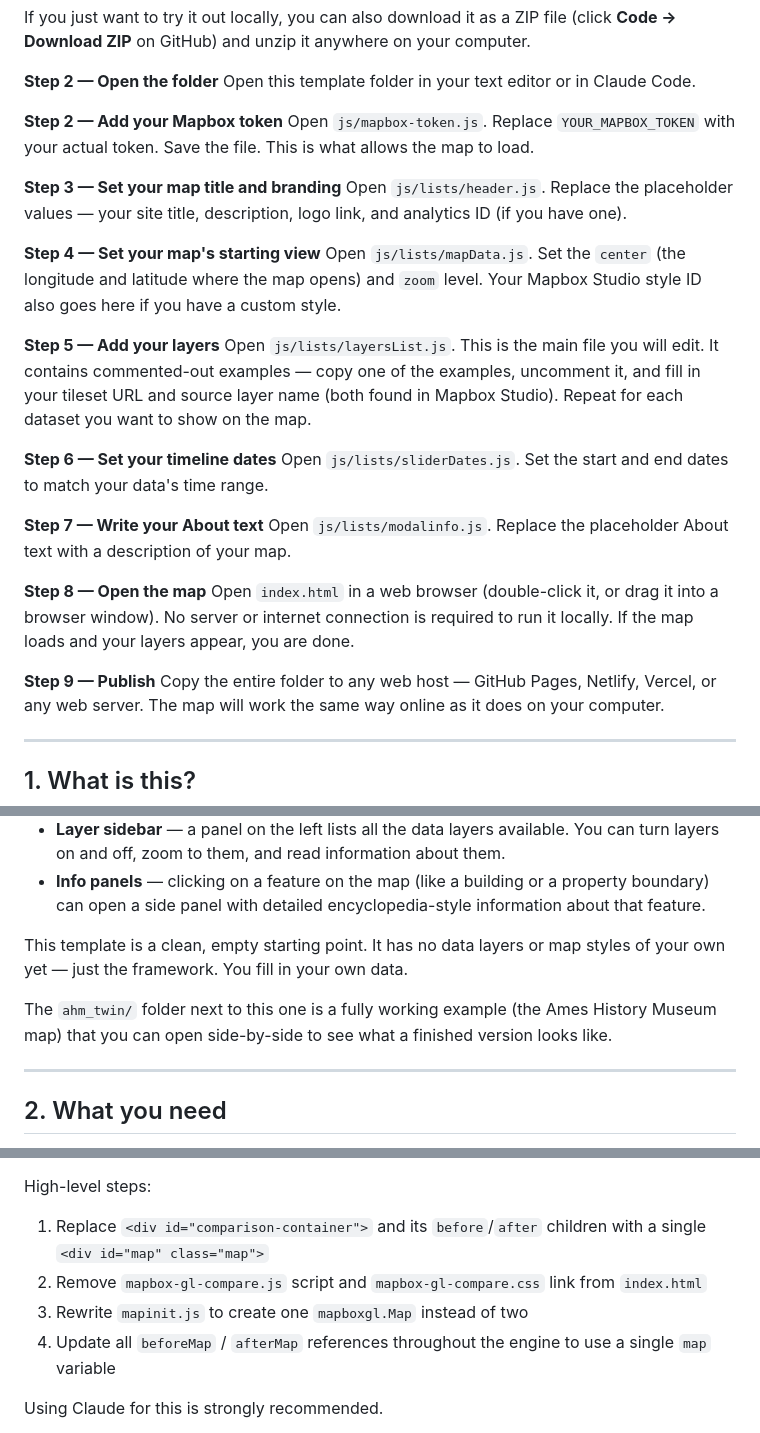
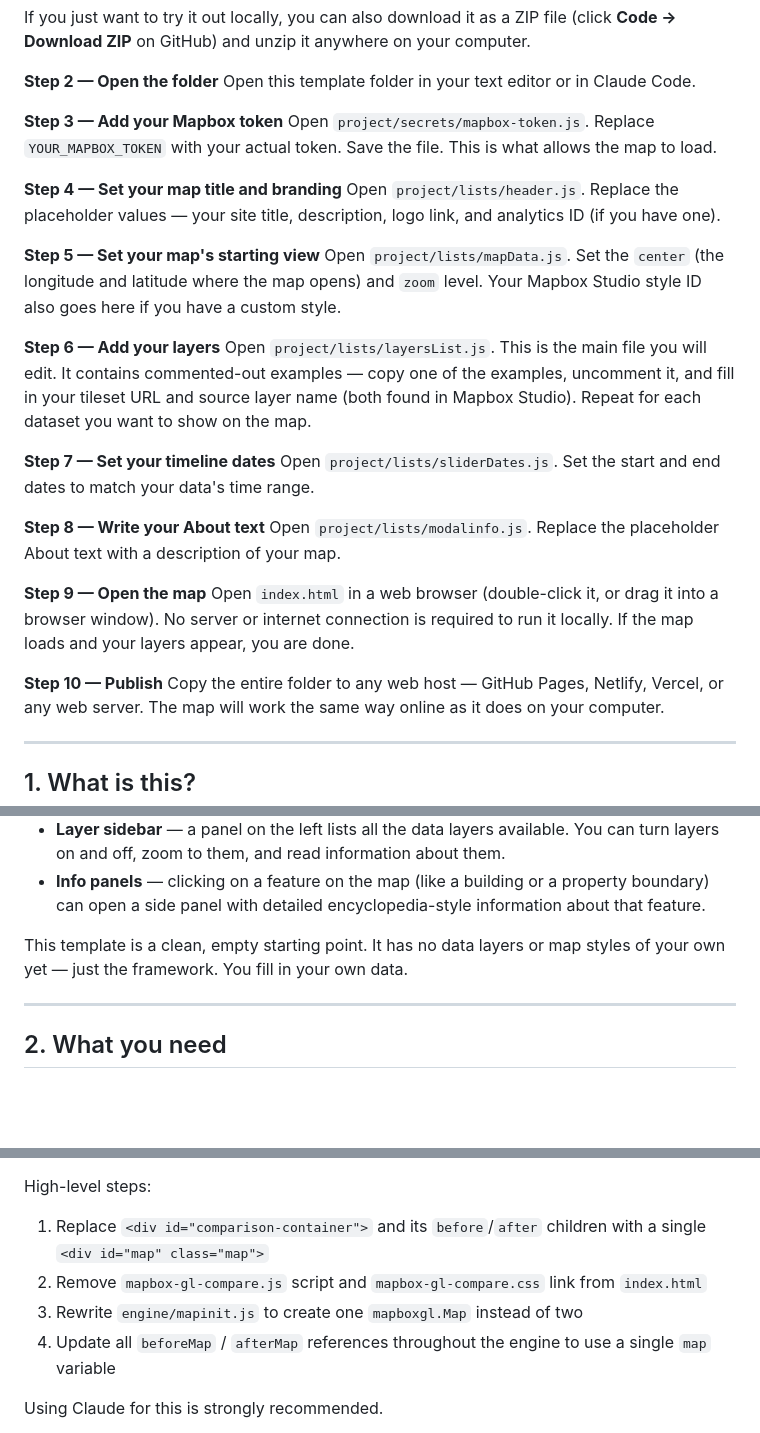
Before and after one commit to MapStructor/mapstructor.github.io, a Markdown page: hardcoded_template/README.md, 3 parts joined by grey strips. Drawn GitHub-style; blank space fills up the shorter version.

```diff
--- a/hardcoded_template/README.md
+++ b/hardcoded_template/README.md
@@ -63,28 +63,28 @@ If you just want to try it out locally, you can also download it as a ZIP file (
 **Step 2 — Open the folder**
 Open this template folder in your text editor or in Claude Code.
 
-**Step 2 — Add your Mapbox token**
-Open `js/mapbox-token.js`. Replace `YOUR_MAPBOX_TOKEN` with your actual token. Save the file. This is what allows the map to load.
+**Step 3 — Add your Mapbox token**
+Open `project/secrets/mapbox-token.js`. Replace `YOUR_MAPBOX_TOKEN` with your actual token. Save the file. This is what allows the map to load.
 
-**Step 3 — Set your map title and branding**
-Open `js/lists/header.js`. Replace the placeholder values — your site title, description, logo link, and analytics ID (if you have one).
+**Step 4 — Set your map title and branding**
+Open `project/lists/header.js`. Replace the placeholder values — your site title, description, logo link, and analytics ID (if you have one).
 
-**Step 4 — Set your map's starting view**
-Open `js/lists/mapData.js`. Set the `center` (the longitude and latitude where the map opens) and `zoom` level. Your Mapbox Studio style ID also goes here if you have a custom style.
+**Step 5 — Set your map's starting view**
+Open `project/lists/mapData.js`. Set the `center` (the longitude and latitude where the map opens) and `zoom` level. Your Mapbox Studio style ID also goes here if you have a custom style.
 
-**Step 5 — Add your layers**
-Open `js/lists/layersList.js`. This is the main file you will edit. It contains commented-out examples — copy one of the examples, uncomment it, and fill in your tileset URL and source layer name (both found in Mapbox Studio). Repeat for each dataset you want to show on the map.
+**Step 6 — Add your layers**
+Open `project/lists/layersList.js`. This is the main file you will edit. It contains commented-out examples — copy one of the examples, uncomment it, and fill in your tileset URL and source layer name (both found in Mapbox Studio). Repeat for each dataset you want to show on the map.
 
-**Step 6 — Set your timeline dates**
-Open `js/lists/sliderDates.js`. Set the start and end dates to match your data's time range.
+**Step 7 — Set your timeline dates**
+Open `project/lists/sliderDates.js`. Set the start and end dates to match your data's time range.
 
-**Step 7 — Write your About text**
-Open `js/lists/modalinfo.js`. Replace the placeholder About text with a description of your map.
+**Step 8 — Write your About text**
+Open `project/lists/modalinfo.js`. Replace the placeholder About text with a description of your map.
 
-**Step 8 — Open the map**
+**Step 9 — Open the map**
 Open `index.html` in a web browser (double-click it, or drag it into a browser window). No server or internet connection is required to run it locally. If the map loads and your layers appear, you are done.
 
-**Step 9 — Publish**
+**Step 10 — Publish**
 Copy the entire folder to any web host — GitHub Pages, Netlify, Vercel, or any web server. The map will work the same way online as it does on your computer.
 
 ---
@@ -101,8 +101,6 @@ Here is what the map looks like and what it does:
 - **Info panels** — clicking on a feature on the map (like a building or a property boundary) can open a side panel with detailed encyclopedia-style information about that feature.
 
 This template is a clean, empty starting point. It has no data layers or map styles of your own yet — just the framework. You fill in your own data.
-
-The `ahm_twin/` folder next to this one is a fully working example (the Ames History Museum map) that you can open side-by-side to see what a finished version looks like.
 
 ---
 
@@ -392,7 +389,7 @@ In `index.html`, delete the `<!-- Disclaimer -->` block:
 High-level steps:
 1. Replace `<div id="comparison-container">` and its `before`/`after` children with a single `<div id="map" class="map">`
 2. Remove `mapbox-gl-compare.js` script and `mapbox-gl-compare.css` link from `index.html`
-3. Rewrite `mapinit.js` to create one `mapboxgl.Map` instead of two
+3. Rewrite `engine/mapinit.js` to create one `mapboxgl.Map` instead of two
 4. Update all `beforeMap` / `afterMap` references throughout the engine to use a single `map` variable
 
 Using Claude for this is strongly recommended.
```
Also changed, not shown: other parts of hardcoded_template/README.md (+22 -23 lines), hardcoded_template/CLAUDE.md (+21 -7 lines).
